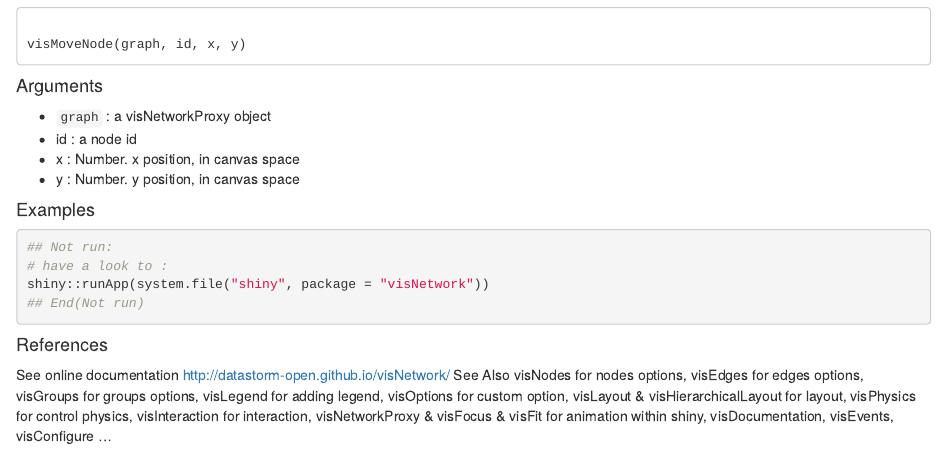
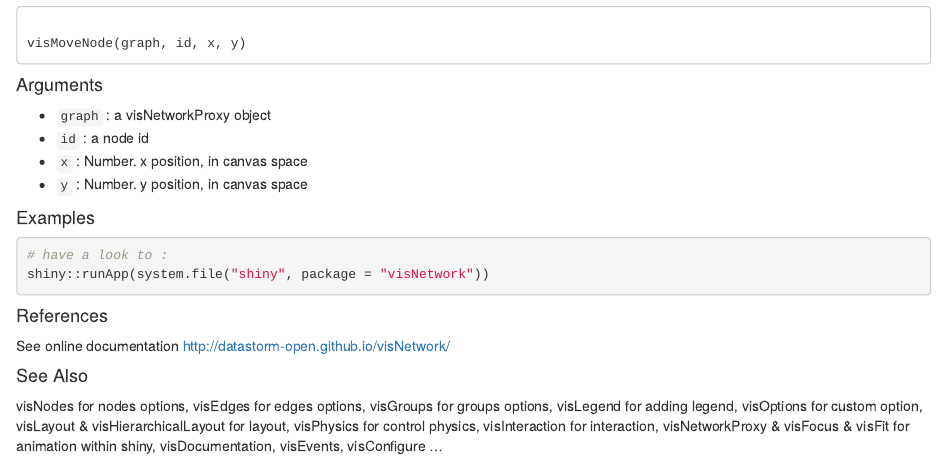
Before and after one commit to RWorkshop/visNetwork, an R Markdown document (visMoveNode.Rmd): the page in a window 1100 px wide, from 200 px down before the commit and from 210 px down after it, so that both start at the same text. Rendered offline with R 4.5, knitr and Pandoc, with nearby package versions; the code is not run, so its results and figures are left out.

Commit message:
Update visMoveNode.Rmd

````diff
--- a/visMoveNode.Rmd
+++ b/visMoveNode.Rmd
@@ -20,21 +18,18 @@ visMoveNode(graph, id, x, y)
 
 #### Arguments
 * ``graph`` : a visNetworkProxy object
-* id : a node id
-* x : Number. x position, in canvas space
-* y : Number. y position, in canvas space
+* ``id`` : a node id
+* ``x`` : Number. x position, in canvas space
+* ``y`` : Number. y position, in canvas space
 
 #### Examples
 ```{r}
-## Not run:
 # have a look to :
 shiny::runApp(system.file("shiny", package = "visNetwork"))
-## End(Not run)
+
 ```
 #### References
 See online documentation http://datastorm-open.github.io/visNetwork/
-See Also
-visNodes for nodes options, visEdges for edges options, visGroups for groups options, visLegend
-for adding legend, visOptions for custom option, visLayout & visHierarchicalLayout for layout,
-visPhysics for control physics, visInteraction for interaction, visNetworkProxy & visFocus & visFit
-for animation within shiny, visDocumentation, visEvents, visConfigure ...
+
+#### See Also
+visNodes for nodes options, visEdges for edges options, visGroups for groups options, visLegend for adding legend, visOptions for custom option, visLayout & visHierarchicalLayout for layout, visPhysics for control physics, visInteraction for interaction, visNetworkProxy & visFocus & visFit for animation within shiny, visDocumentation, visEvents, visConfigure ...
````
Also changed, not shown: visMoveNode.Rmd (4 more changed lines).
